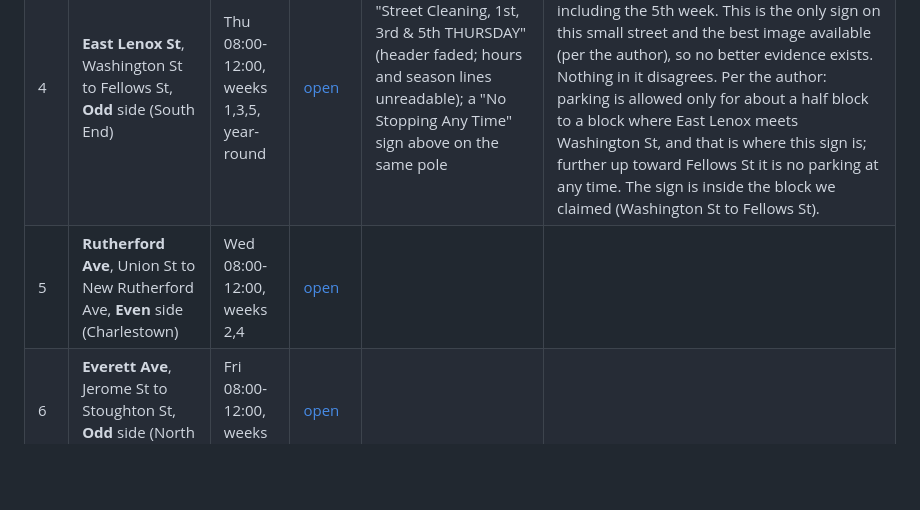
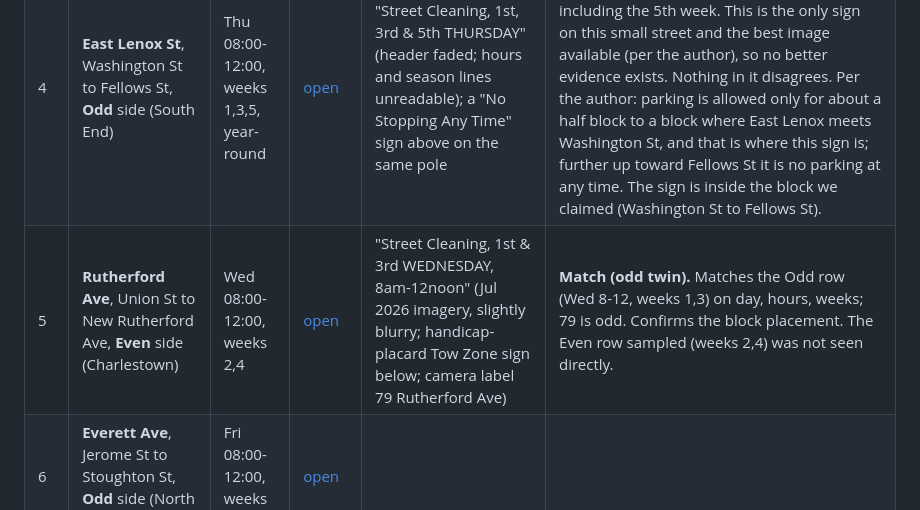
Before and after one commit to ghaughey32-png/Denver-curb-alerts, a Markdown page: BOSTON-SIGN-CHECK.md, the part around the change. Rendered like a GitHub page; blank space fills up the shorter version.

Commit message:
Record Boston sign check block 5 (Rutherford Ave): match on the odd twin
Co-Authored-By: Claude Sonnet 5.5 <noreply@anthropic.com>

```diff
--- a/BOSTON-SIGN-CHECK.md
+++ b/BOSTON-SIGN-CHECK.md
@@ -10,7 +10,7 @@ Odd or even is the side of the street by house number. The Street View imagery i
 | 2 | **Roys St**, Lamartine St to Chestnut Ave, **Even** side (Jamaica Plain) | Mon 12:00-16:00, weeks 2,4 | [open](https://www.google.com/maps/@?api=1&map_action=pano&viewpoint=42.321597,-71.101549) | Faded sign on a pole mid-block on Roys St, against the school wall (a separate pole from the Wise St corner sign): "1st & 3rd Tuesday 12noon-4pm", header worn off, above a school-days Tow Zone sign. Jun 2026 imagery. Wise St corner sign (other pole) says the same. | **Likely miss (day).** Roys St rows say Monday 12-4 (weeks 2,4 even; 1,3 odd). Sign says Tuesday, 12-4, weeks 1,3: hours and the odd row's weeks match, the day does not. School side is probably EVEN (southwest): from the Chestnut Ave end (18 Chestnut Ave, high-number end) looking down Roys St the school is on the right, and the map data puts even on the southwest. If so the sign's day AND weeks disagree with the even row (Mon, 2 & 4); its weeks (1 & 3) are the odd row's. Moderate confidence: camera direction not independently confirmed. Could be the city's schedule rather than our match.  **Decision (2026-10-26): go with the sign.** Both Roys St rows (2231, 2232) now carry the sign's rule, Tue 1st & 3rd 12-4, as a recorded override (`SIGN_OVERRIDES`).|
 | 3 | **Forest Hills St**, Washington St to Arborway, **Odd** side (DCR) | Thu 08:00-12:00, weeks 1,3 | [open](https://www.google.com/maps/@?api=1&map_action=pano&viewpoint=42.30808,-71.102545) | "Street Cleaning, 1st & 3rd THURSDAY, 8am-12noon, Tow Zone" (Oct 2026 imagery; pole beside no. 171) | **Match.** Day, hours, weeks and side (171 is odd). A long block (0.91 mi, 13 segments), so it also supports the longer path match. |
 | 4 | **East Lenox St**, Washington St to Fellows St, **Odd** side (South End) | Thu 08:00-12:00, weeks 1,3,5, year-round | [open](https://www.google.com/maps/@?api=1&map_action=pano&viewpoint=42.334536,-71.078123) | "Street Cleaning, 1st, 3rd & 5th THURSDAY" (header faded; hours and season lines unreadable); a "No Stopping Any Time" sign above on the same pole | **Match on everything legible; hours and side not readable.** Day and weeks match, including the 5th week. This is the only sign on this small street and the best image available (per the author), so no better evidence exists. Nothing in it disagrees.  Per the author: parking is allowed only for about a half block to a block where East Lenox meets Washington St, and that is where this sign is; further up toward Fellows St it is no parking at any time. The sign is inside the block we claimed (Washington St to Fellows St).|
-| 5 | **Rutherford Ave**, Union St to New Rutherford Ave, **Even** side (Charlestown) | Wed 08:00-12:00, weeks 2,4 | [open](https://www.google.com/maps/@?api=1&map_action=pano&viewpoint=42.373181,-71.064212) |  |  |
+| 5 | **Rutherford Ave**, Union St to New Rutherford Ave, **Even** side (Charlestown) | Wed 08:00-12:00, weeks 2,4 | [open](https://www.google.com/maps/@?api=1&map_action=pano&viewpoint=42.373181,-71.064212) | "Street Cleaning, 1st & 3rd WEDNESDAY, 8am-12noon" (Jul 2026 imagery, slightly blurry; handicap-placard Tow Zone sign below; camera label 79 Rutherford Ave) | **Match (odd twin).** Matches the Odd row (Wed 8-12, weeks 1,3) on day, hours, weeks; 79 is odd. Confirms the block placement. The Even row sampled (weeks 2,4) was not seen directly. |
 | 6 | **Everett Ave**, Jerome St to Stoughton St, **Odd** side (North Dorchester) | Fri 08:00-12:00, weeks 1,3 | [open](https://www.google.com/maps/@?api=1&map_action=pano&viewpoint=42.315481,-71.062979) |  |  |
 | 7 | **Sayward St**, Bird St to Columbia Rd, **Odd** side (North Dorchester) | Thu 12:00-16:00, weeks 1,3 | [open](https://www.google.com/maps/@?api=1&map_action=pano&viewpoint=42.313991,-71.068702) |  |  |
 | 8 | **Rosedale St**, Washington St to Whitfield St, **Even** side (South Dorchester) | Wed 12:00-16:00, weeks 2,4 | [open](https://www.google.com/maps/@?api=1&map_action=pano&viewpoint=42.292607,-71.072681) |  |  |
```
